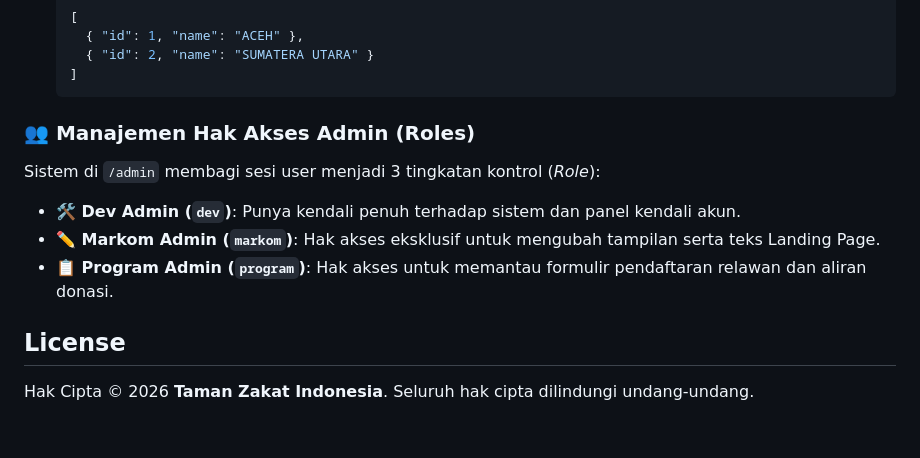
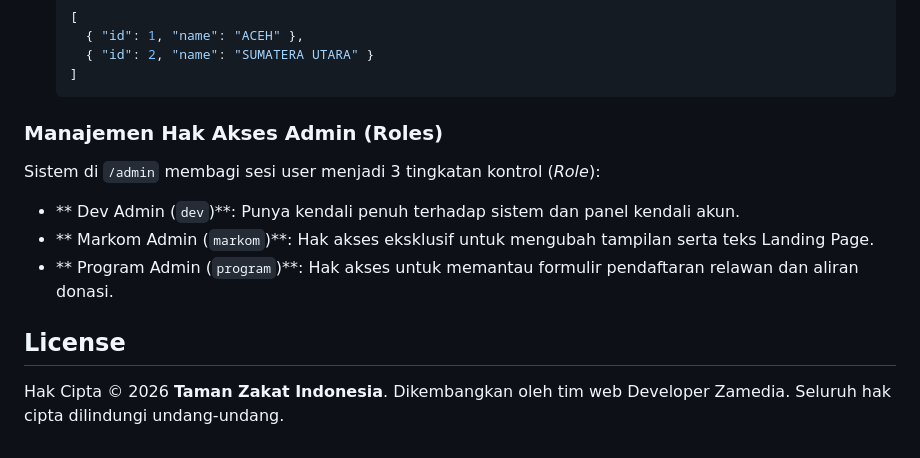
Before and after one commit to Zeakeers/taza-demo, a Markdown page: README.md, the part around one of its changes. GitHub-like rendering.

Commit message:
docs: remove emojis from README headers and update copyright attribution

````diff
--- a/README.md
+++ b/README.md
@@ -87,11 +87,11 @@ Aplikasi Next.js (`Frontend`) akan selalu melakukan operasi *fetch* ke rute `/ap
   ]
   ```
 
-### 👥 Manajemen Hak Akses Admin (Roles)
+### Manajemen Hak Akses Admin (Roles)
 Sistem di `/admin` membagi sesi user menjadi 3 tingkatan kontrol (*Role*):
-- **🛠️ Dev Admin (`dev`)**: Punya kendali penuh terhadap sistem dan panel kendali akun.
-- **✏️ Markom Admin (`markom`)**: Hak akses eksklusif untuk mengubah tampilan serta teks Landing Page.
-- **📋 Program Admin (`program`)**: Hak akses untuk memantau formulir pendaftaran relawan dan aliran donasi.
+- ** Dev Admin (`dev`)**: Punya kendali penuh terhadap sistem dan panel kendali akun.
+- ** Markom Admin (`markom`)**: Hak akses eksklusif untuk mengubah tampilan serta teks Landing Page.
+- ** Program Admin (`program`)**: Hak akses untuk memantau formulir pendaftaran relawan dan aliran donasi.
 
 ## License
-Hak Cipta &copy; 2026 **Taman Zakat Indonesia**. Seluruh hak cipta dilindungi undang-undang.
+Hak Cipta &copy; 2026 **Taman Zakat Indonesia**. Dikembangkan oleh tim web Developer Zamedia. Seluruh hak cipta dilindungi undang-undang.
````
Also changed, not shown: other parts of README.md (+2 -2 lines).
